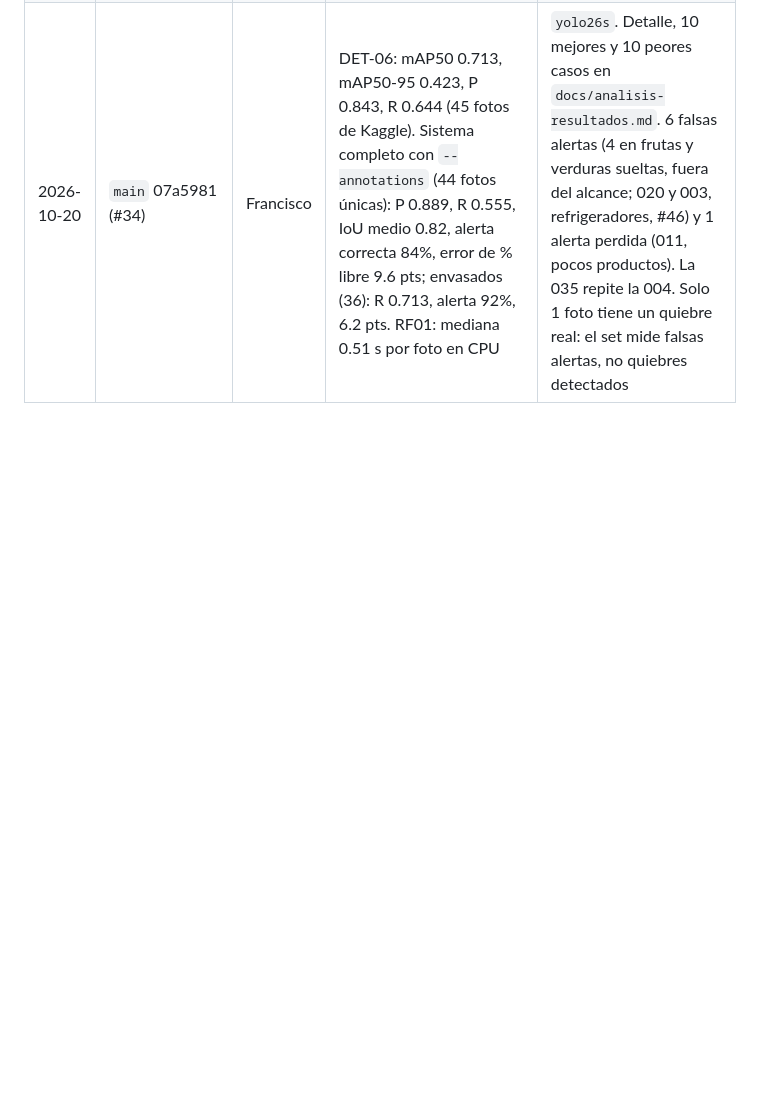
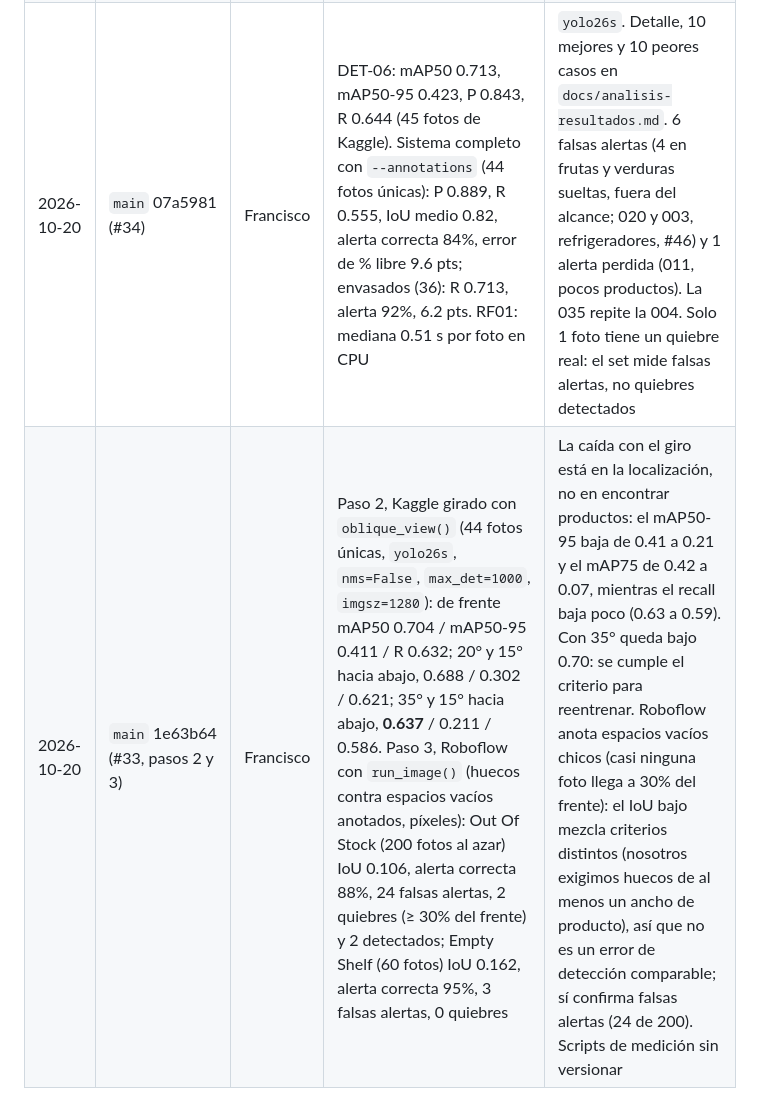
Before and after one commit to marianapeachy/capstone, a Markdown page: docs/test-plan.md, the part around the change. GitHub-like rendering; blank space fills up the shorter version.

```diff
--- a/docs/test-plan.md
+++ b/docs/test-plan.md
@@ -152,3 +152,4 @@ python scripts/train_detector.py val --weights <best.pt> --split test   # DET-04
 | 2026-10-10 | `feat/run-pipeline` (#8) | Francisco | `pytest`: 192 passed. INT-02 e INT-03 pasan. RF01: mediana 0.70 s por foto en CPU (corrección 0.31, segmentación 0.06, detección 0.34, disponibilidad 0.02). Evaluación por lotes (CU07) con la anotación de Kaggle, IoU >= 0.5: P 0.797, R 0.425, IoU medio 0.785, alerta correcta 5/6, error de % libre 7.8% | 6 fotos de Kaggle (001, 010, 020, 030, 039, 045), `yolo26s`. Prueba de humo, no la medición del #33. Hallazgos para #33: el recall bajo viene de la 030, un puesto de verduras sueltas (fuera del alcance de no perecibles; Kaggle anota cada verdura): 21 detectados de 546; sin ella, R 0.70. Y una falsa alerta en 020 (refrigeradores llenos, 34% libre): los marcos entre puertas, letreros y el vidrio borroso cuentan como huecos |
 | 2026-10-19 | `feat/gondola-alert` (#40, sobre e9c6381) | Francisco | `pytest`: 195 passed. AV-01 pasa (29 tests): la alerta es solo de la góndola completa. El JSON y la vista ya no traen % ni alerta por repisa (`test_pipeline.py`, `test_annotate.py`). Pipeline real en CPU sobre 3 fotos de Kaggle: mediana 0.55 s por foto (corrección 0.25, segmentación 0.04, detección 0.29, disponibilidad 0.01) | `yolo26s`, fotos 003, 017 y 031. Vista revisada a ojo: huecos en rojo, contorno de repisas y cartel de la góndola, sin etiquetas por repisa. 017 (0%) y 031 (5%) sin alerta, correcto. 003 da una falsa alerta (41% libre): refrigerador con la fila de abajo y la columna izquierda llenas marcadas como hueco; la medición no cambió en #40, queda como caso para #34/#33 |
 | 2026-10-20 | `main` 07a5981 (#34) | Francisco | DET-06: mAP50 0.713, mAP50-95 0.423, P 0.843, R 0.644 (45 fotos de Kaggle). Sistema completo con `--annotations` (44 fotos únicas): P 0.889, R 0.555, IoU medio 0.82, alerta correcta 84%, error de % libre 9.6 pts; envasados (36): R 0.713, alerta 92%, 6.2 pts. RF01: mediana 0.51 s por foto en CPU | `yolo26s`. Detalle, 10 mejores y 10 peores casos en `docs/analisis-resultados.md`. 6 falsas alertas (4 en frutas y verduras sueltas, fuera del alcance; 020 y 003, refrigeradores, #46) y 1 alerta perdida (011, pocos productos). La 035 repite la 004. Solo 1 foto tiene un quiebre real: el set mide falsas alertas, no quiebres detectados |
+| 2026-10-20 | `main` 1e63b64 (#33, pasos 2 y 3) | Francisco | Paso 2, Kaggle girado con `oblique_view()` (44 fotos únicas, `yolo26s`, `nms=False`, `max_det=1000`, `imgsz=1280`): de frente mAP50 0.704 / mAP50-95 0.411 / R 0.632; 20° y 15° hacia abajo, 0.688 / 0.302 / 0.621; 35° y 15° hacia abajo, **0.637** / 0.211 / 0.586. Paso 3, Roboflow con `run_image()` (huecos contra espacios vacíos anotados, píxeles): Out Of Stock (200 fotos al azar) IoU 0.106, alerta correcta 88%, 24 falsas alertas, 2 quiebres (≥ 30% del frente) y 2 detectados; Empty Shelf (60 fotos) IoU 0.162, alerta correcta 95%, 3 falsas alertas, 0 quiebres | La caída con el giro está en la localización, no en encontrar productos: el mAP50-95 baja de 0.41 a 0.21 y el mAP75 de 0.42 a 0.07, mientras el recall baja poco (0.63 a 0.59). Con 35° queda bajo 0.70: se cumple el criterio para reentrenar. Roboflow anota espacios vacíos chicos (casi ninguna foto llega a 30% del frente): el IoU bajo mezcla criterios distintos (nosotros exigimos huecos de al menos un ancho de producto), así que no es un error de detección comparable; sí confirma falsas alertas (24 de 200). Scripts de medición sin versionar |
```
Also changed, not shown: PROGRESS.md (+12 -2 lines).
